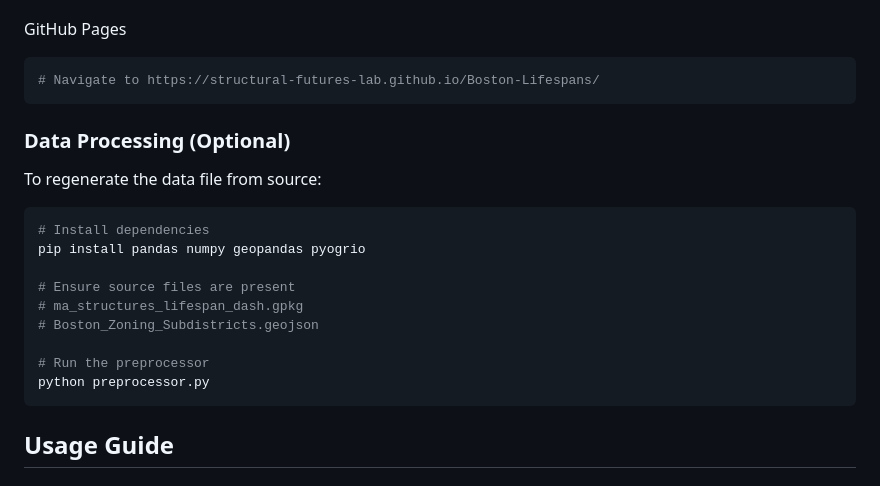
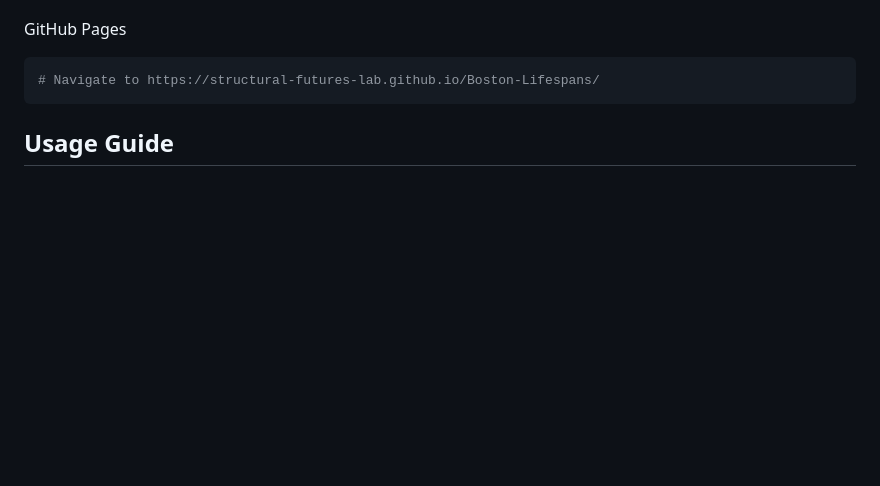
Before and after one commit to Structural-Futures-Lab/Boston-Lifespans, a Markdown page: README.md, the part around the change. GitHub-like rendering; blank space fills up the shorter version.

````diff
--- a/README.md
+++ b/README.md
@@ -192,21 +192,6 @@ GitHub Pages
 # Navigate to https://structural-futures-lab.github.io/Boston-Lifespans/
 ```
 
-### Data Processing (Optional)
-
-To regenerate the data file from source:
-
-```bash
-# Install dependencies
-pip install pandas numpy geopandas pyogrio
-
-# Ensure source files are present
-# ma_structures_lifespan_dash.gpkg
-# Boston_Zoning_Subdistricts.geojson
-
-# Run the preprocessor
-python preprocessor.py
-```
 
 ## Usage Guide
 
````
